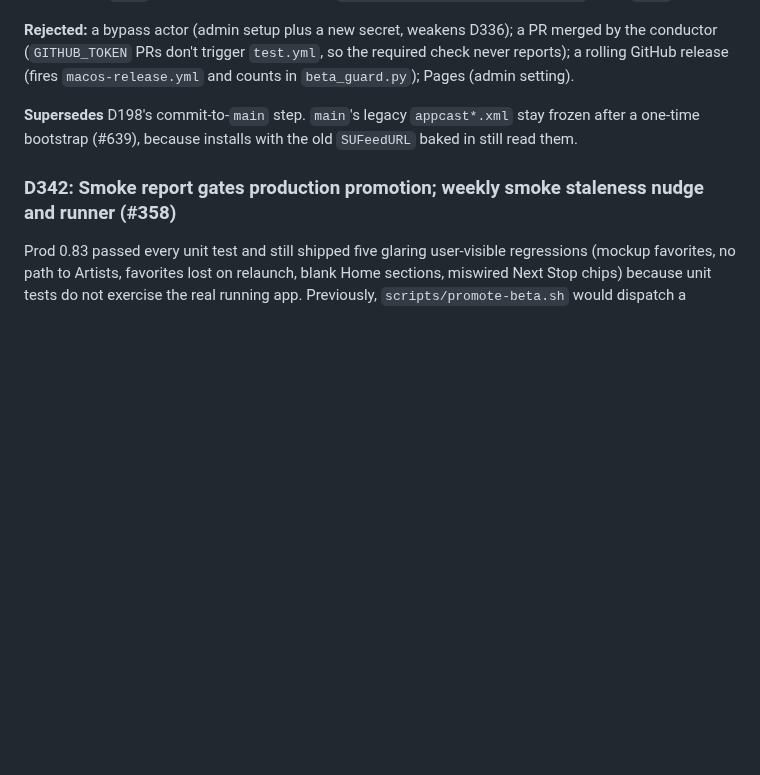
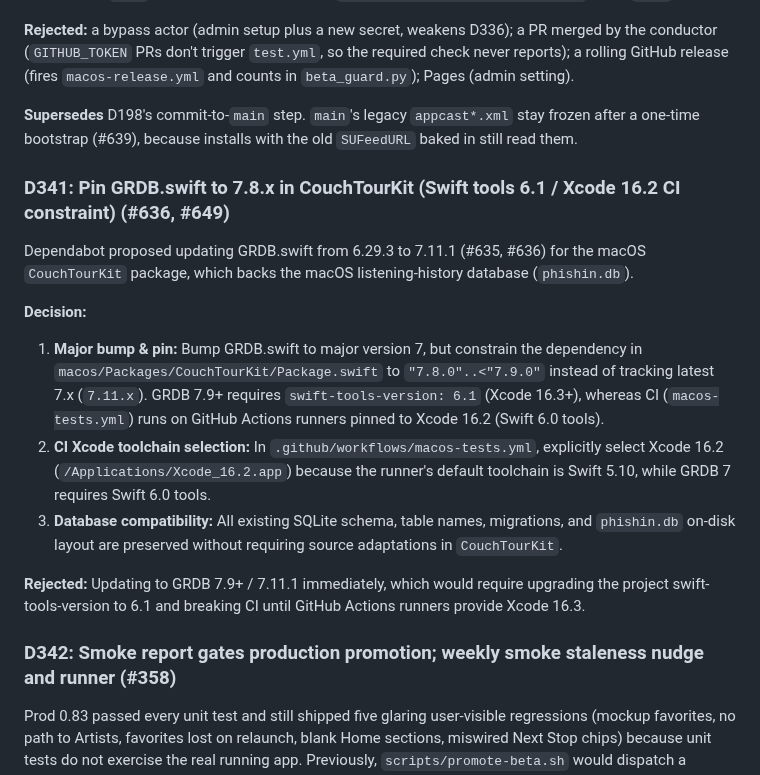
Before and after one commit to mkny13/couch-tour, a Markdown page: DECISIONS.md, the part around the change. Rendered like a GitHub page; blank space fills up the shorter version.

Commit message:
Add D341 decision for GRDB 7.8.x pin in CouchTourKit (#651)

```diff
--- a/DECISIONS.md
+++ b/DECISIONS.md
@@ -611,6 +611,17 @@ Since `main` requires the `test` check (D336), `macos-release.yml`'s direct push
 
 **Supersedes** D198's commit-to-`main` step. `main`'s legacy `appcast*.xml` stay frozen after a one-time bootstrap (#639), because installs with the old `SUFeedURL` baked in still read them.
 
+### D341: Pin GRDB.swift to 7.8.x in CouchTourKit (Swift tools 6.1 / Xcode 16.2 CI constraint) (#636, #649)
+
+Dependabot proposed updating GRDB.swift from 6.29.3 to 7.11.1 (#635, #636) for the macOS `CouchTourKit` package, which backs the macOS listening-history database (`phishin.db`).
+
+**Decision:**
+1. **Major bump & pin:** Bump GRDB.swift to major version 7, but constrain the dependency in `macos/Packages/CouchTourKit/Package.swift` to `"7.8.0"..<"7.9.0"` instead of tracking latest 7.x (`7.11.x`). GRDB 7.9+ requires `swift-tools-version: 6.1` (Xcode 16.3+), whereas CI (`macos-tests.yml`) runs on GitHub Actions runners pinned to Xcode 16.2 (Swift 6.0 tools).
+2. **CI Xcode toolchain selection:** In `.github/workflows/macos-tests.yml`, explicitly select Xcode 16.2 (`/Applications/Xcode_16.2.app`) because the runner's default toolchain is Swift 5.10, while GRDB 7 requires Swift 6.0 tools.
+3. **Database compatibility:** All existing SQLite schema, table names, migrations, and `phishin.db` on-disk layout are preserved without requiring source adaptations in `CouchTourKit`.
+
+**Rejected:** Updating to GRDB 7.9+ / 7.11.1 immediately, which would require upgrading the project swift-tools-version to 6.1 and breaking CI until GitHub Actions runners provide Xcode 16.3.
+
 ### D342: Smoke report gates production promotion; weekly smoke staleness nudge and runner (#358)
 
 Prod 0.83 passed every unit test and still shipped five glaring user-visible regressions (mockup favorites, no path to Artists, favorites lost on relaunch, blank Home sections, miswired Next Stop chips) because unit tests do not exercise the real running app. Previously, `scripts/promote-beta.sh` would dispatch a production release for any tag without checking whether smoke journeys were run.
```
